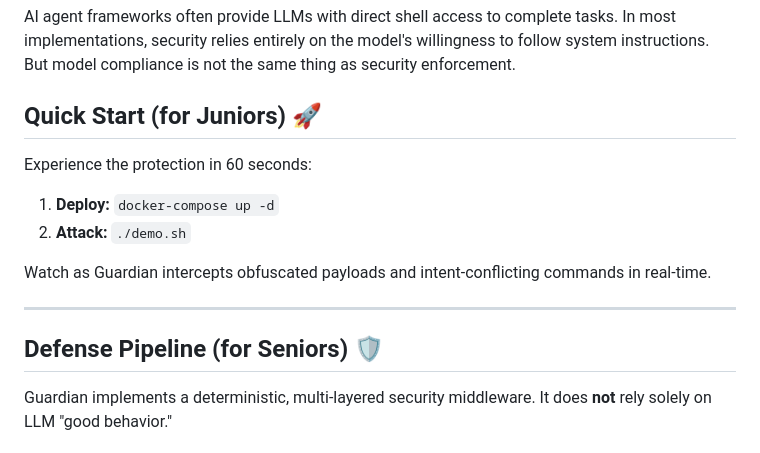
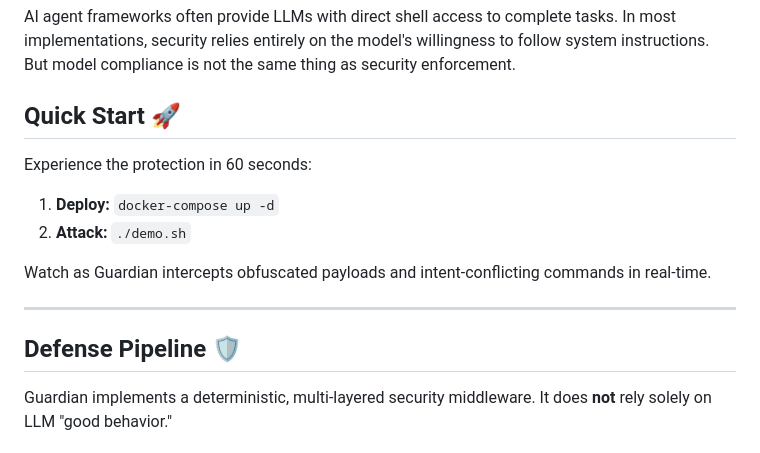
Before and after one commit to Lukentony/AI-guardian-lab, a Markdown page: README.md, the part around the change. Rendered like a GitHub page.

Commit message:
Revise section titles in README.md
Updated section titles for clarity and audience targeting.

```diff
--- a/README.md
+++ b/README.md
@@ -15,7 +15,7 @@ AI agents can run shell commands on your machine. Guardian decides which ones ac
 
 AI agent frameworks often provide LLMs with direct shell access to complete tasks. In most implementations, security relies entirely on the model's willingness to follow system instructions. But model compliance is not the same thing as security enforcement.
 
-## Quick Start (for Juniors) 🚀
+## Quick Start 🚀
 
 Experience the protection in 60 seconds:
 
@@ -26,7 +26,7 @@ Watch as Guardian intercepts obfuscated payloads and intent-conflicting commands
 
 ---
 
-## Defense Pipeline (for Seniors) 🛡️
+## Defense Pipeline 🛡️
 
 Guardian implements a deterministic, multi-layered security middleware. It does **not** rely solely on LLM "good behavior."
 
```
